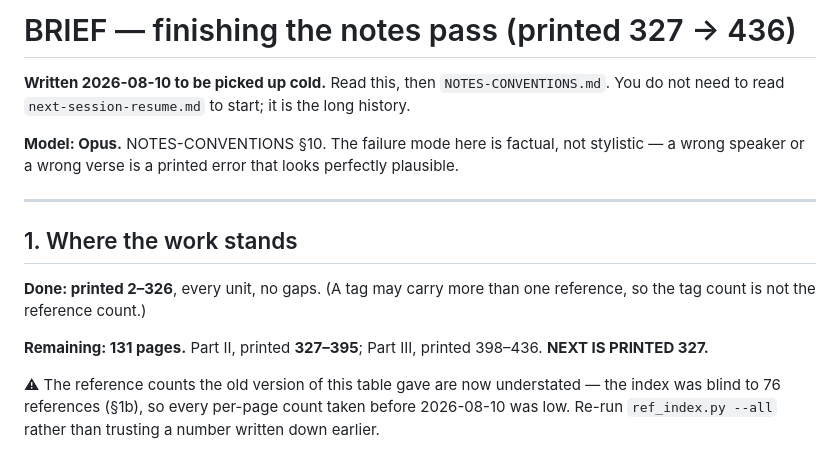
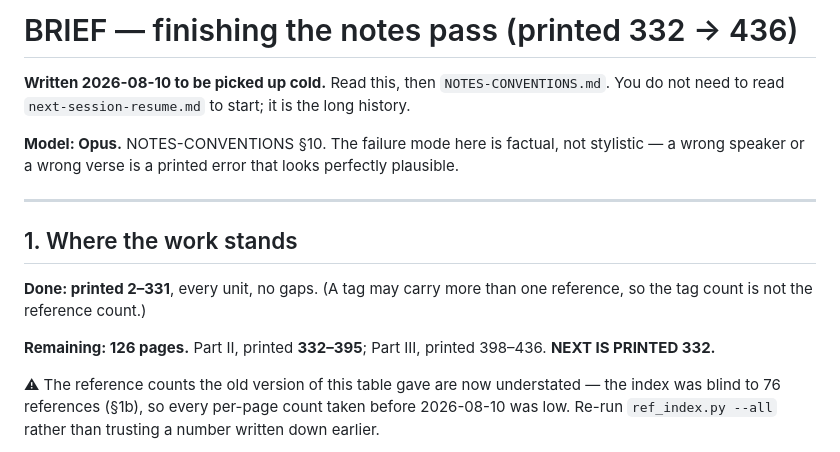
Before and after one commit to wilsonpruitt/andrewes-preces, a Markdown page: BRIEF-notes-pass.md, the part around the change. Rendered like a GitHub page.

```diff
--- a/BRIEF-notes-pass.md
+++ b/BRIEF-notes-pass.md
@@ -1,4 +1,4 @@
-# BRIEF — finishing the notes pass (printed 327 → 436)
+# BRIEF — finishing the notes pass (printed 332 → 436)
 
 **Written 2026-08-10 to be picked up cold.** Read this, then `NOTES-CONVENTIONS.md`. You do not need to read `next-session-resume.md` to start; it is the long history.
 
@@ -8,9 +8,9 @@
 
 ## 1. Where the work stands
 
-**Done: printed 2–326**, every unit, no gaps. (A tag may carry more than one reference, so the tag count is not the reference count.)
+**Done: printed 2–331**, every unit, no gaps. (A tag may carry more than one reference, so the tag count is not the reference count.)
 
-**Remaining: 131 pages.** Part II, printed **327–395**; Part III, printed 398–436. **NEXT IS PRINTED 327.**
+**Remaining: 126 pages.** Part II, printed **332–395**; Part III, printed 398–436. **NEXT IS PRINTED 332.**
 
 ⚠ The reference counts the old version of this table gave are now understated — the index was blind to 76 references (§1b), so every per-page count taken before 2026-08-10 was low. Re-run `ref_index.py --all` rather than trusting a number written down earlier.
 
```
Also changed, not shown: next-session-resume.md (+10 -0 lines).
